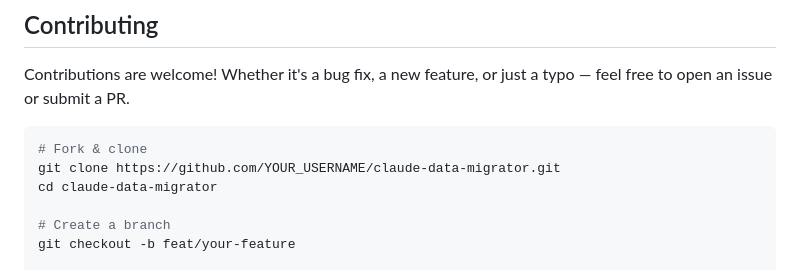
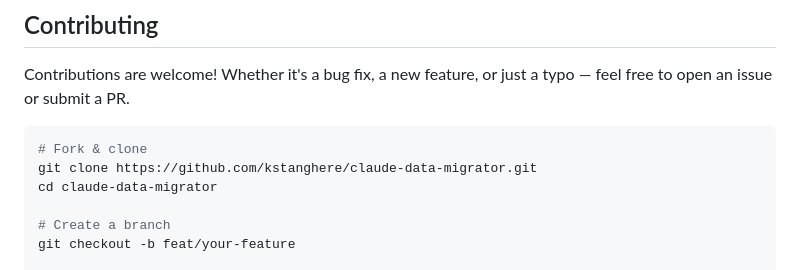
Before and after one commit to kstanghere/claude-data-migrator, a Markdown page: README.md, the part around the change. GitHub-like rendering.

````diff
--- a/README.md
+++ b/README.md
@@ -238,7 +238,7 @@ Contributions are welcome! Whether it's a bug fix, a new feature, or just a typo
 
 ```bash
 # Fork & clone
-git clone https://github.com/YOUR_USERNAME/claude-data-migrator.git
+git clone https://github.com/kstanghere/claude-data-migrator.git
 cd claude-data-migrator
 
 # Create a branch
````
Also changed, not shown: README_zh.md (+1 -1 lines).
